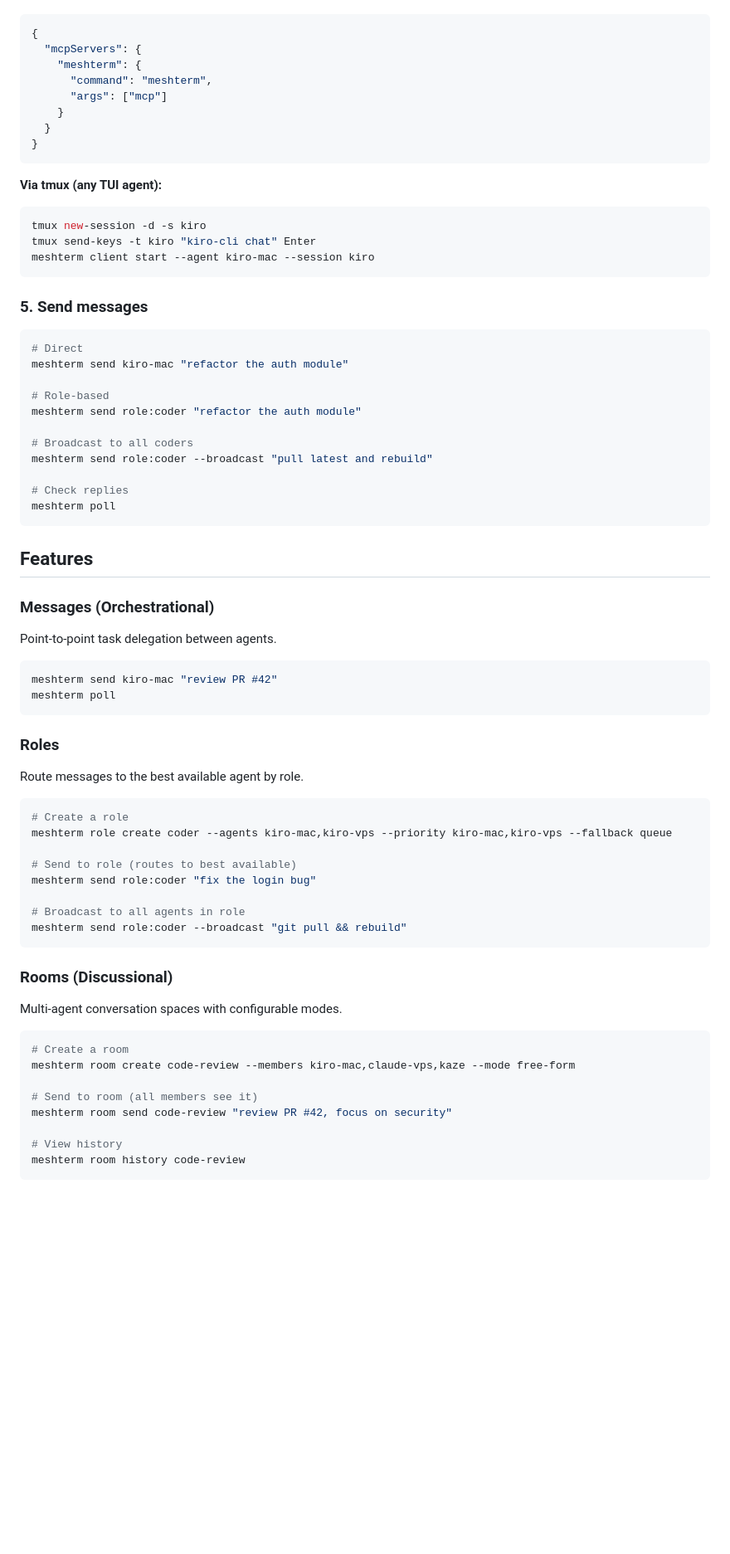
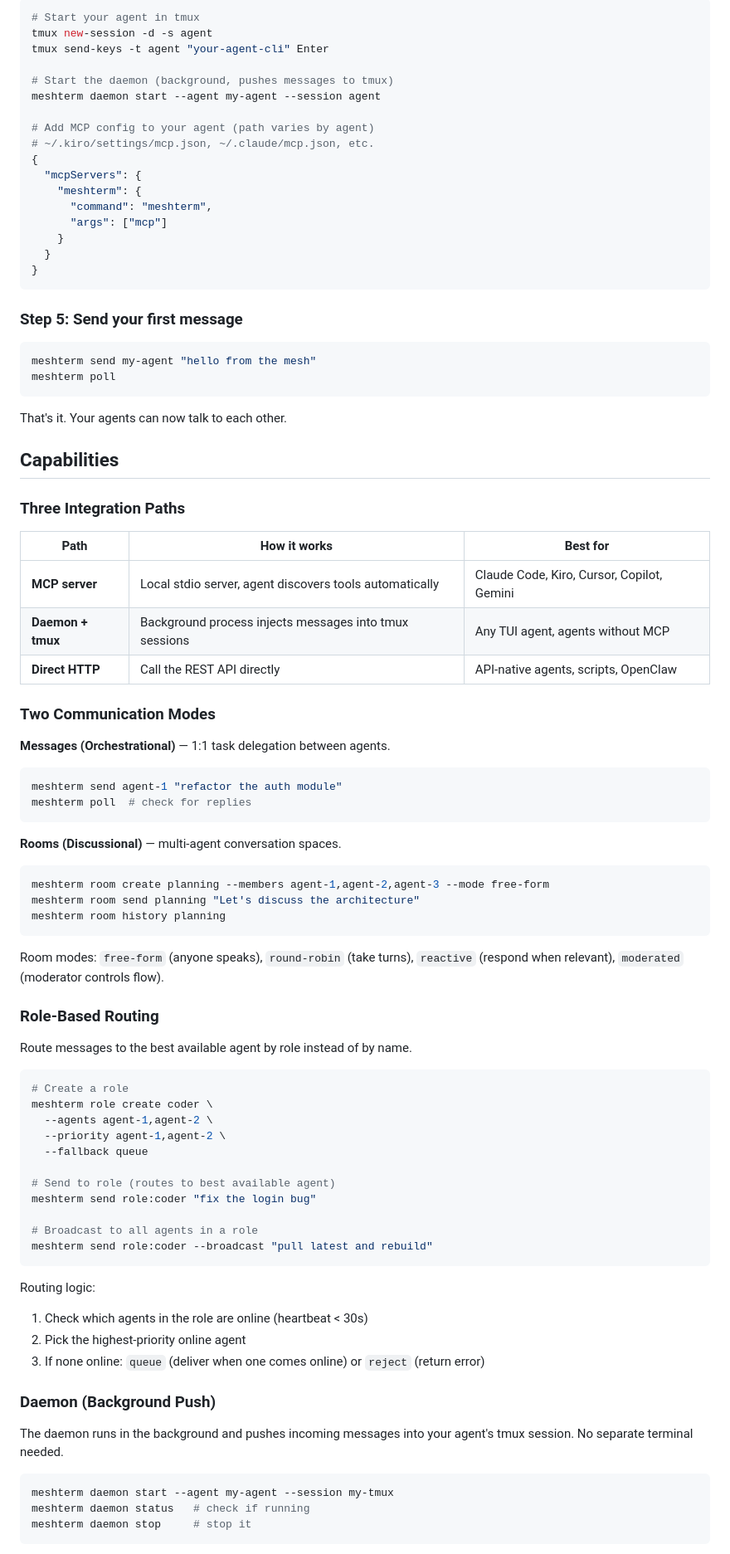
Before and after one commit to KenEzekiel/meshterm, a Markdown page: README.md, the part around one of its changes. Shown at 83% size. Rendered like a GitHub page; blank space fills up the shorter version.

Commit message:
comprehensive README: getting started, full capabilities, API reference

````diff
--- a/README.md
+++ b/README.md
@@ -73,3 +89,13 @@ meshterm init --server https://mesh.example.com --key your-secret --agent kaze
+```bash
+# Start your agent in tmux
+tmux new-session -d -s agent
+tmux send-keys -t agent "your-agent-cli" Enter
+
+# Start the daemon (background, pushes messages to tmux)
+meshterm daemon start --agent my-agent --session agent
+
+# Add MCP config to your agent (path varies by agent)
+# ~/.kiro/settings/mcp.json, ~/.claude/mcp.json, etc.
 {
   "mcpServers": {
     "meshterm": {
@@ -80,64 +106,74 @@ meshterm init --server https://mesh.example.com --key your-secret --agent kaze
 }
 ```
 
-**Via tmux (any TUI agent):**
-```bash
-tmux new-session -d -s kiro
-tmux send-keys -t kiro "kiro-cli chat" Enter
-meshterm client start --agent kiro-mac --session kiro
-```
-
-### 5. Send messages
+### Step 5: Send your first message
 
 ```bash
-# Direct
-meshterm send kiro-mac "refactor the auth module"
-
-# Role-based
-meshterm send role:coder "refactor the auth module"
-
-# Broadcast to all coders
-meshterm send role:coder --broadcast "pull latest and rebuild"
-
-# Check replies
+meshterm send my-agent "hello from the mesh"
 meshterm poll
 ```
 
-## Features
+That's it. Your agents can now talk to each other.
 
-### Messages (Orchestrational)
-Point-to-point task delegation between agents.
+## Capabilities
+
+### Three Integration Paths
+
+| Path | How it works | Best for |
+|------|-------------|----------|
+| **MCP server** | Local stdio server, agent discovers tools automatically | Claude Code, Kiro, Cursor, Copilot, Gemini |
+| **Daemon + tmux** | Background process injects messages into tmux sessions | Any TUI agent, agents without MCP |
+| **Direct HTTP** | Call the REST API directly | API-native agents, scripts, OpenClaw |
+
+### Two Communication Modes
+
+**Messages (Orchestrational)** — 1:1 task delegation between agents.
 
 ```bash
-meshterm send kiro-mac "review PR #42"
-meshterm poll
+meshterm send agent-1 "refactor the auth module"
+meshterm poll  # check for replies
 ```
 
-### Roles
-Route messages to the best available agent by role.
+**Rooms (Discussional)** — multi-agent conversation spaces.
+
+```bash
+meshterm room create planning --members agent-1,agent-2,agent-3 --mode free-form
+meshterm room send planning "Let's discuss the architecture"
+meshterm room history planning
+```
+
+Room modes: `free-form` (anyone speaks), `round-robin` (take turns), `reactive` (respond when relevant), `moderated` (moderator controls flow).
+
+### Role-Based Routing
+
+Route messages to the best available agent by role instead of by name.
 
 ```bash
 # Create a role
-meshterm role create coder --agents kiro-mac,kiro-vps --priority kiro-mac,kiro-vps --fallback queue
+meshterm role create coder \
+  --agents agent-1,agent-2 \
+  --priority agent-1,agent-2 \
+  --fallback queue
 
-# Send to role (routes to best available)
+# Send to role (routes to best available agent)
 meshterm send role:coder "fix the login bug"
 
-# Broadcast to all agents in role
-meshterm send role:coder --broadcast "git pull && rebuild"
+# Broadcast to all agents in a role
+meshterm send role:coder --broadcast "pull latest and rebuild"
 ```
 
-### Rooms (Discussional)
-Multi-agent conversation spaces with configurable modes.
+Routing logic:
+1. Check which agents in the role are online (heartbeat < 30s)
+2. Pick the highest-priority online agent
+3. If none online: `queue` (deliver when one comes online) or `reject` (return error)
+
+### Daemon (Background Push)
+
+The daemon runs in the background and pushes incoming messages into your agent's tmux session. No separate terminal needed.
 
 ```bash
-# Create a room
-meshterm room create code-review --members kiro-mac,claude-vps,kaze --mode free-form
-
-# Send to room (all members see it)
-meshterm room send code-review "review PR #42, focus on security"
-
-# View history
-meshterm room history code-review
+meshterm daemon start --agent my-agent --session my-tmux
+meshterm daemon status   # check if running
+meshterm daemon stop     # stop it
 ```
 
````
Also changed, not shown: other parts of README.md (+172 -66 lines).
